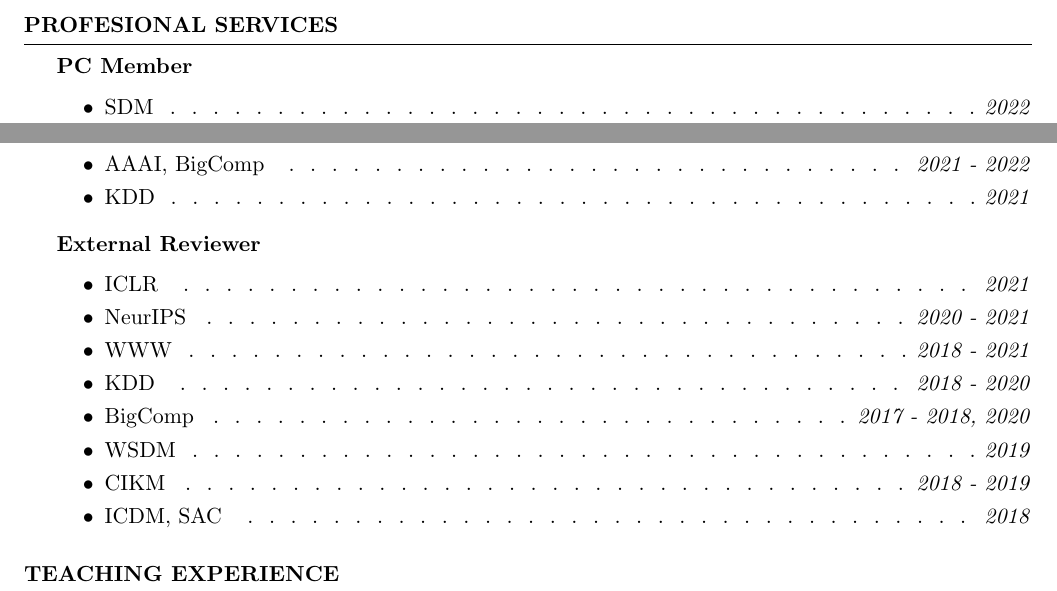
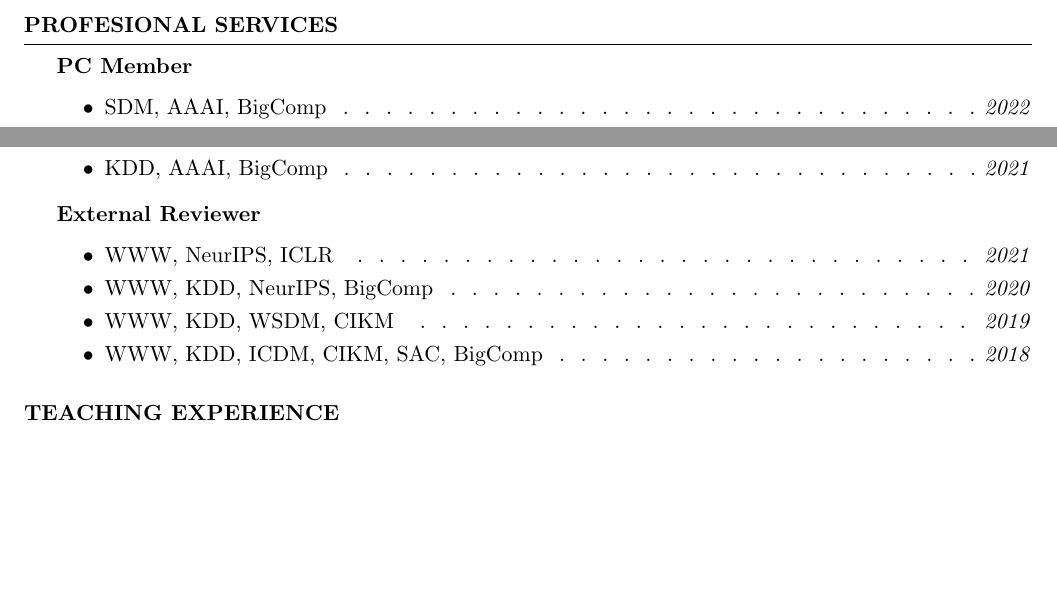
Before and after one commit to jaeminyoo/jaeminyoo.github.io, a LaTeX CV (resources/cv/cv.tex): two parts of pages 2 and 3 of 3, joined at a grey line, cut so that both start at the same text, the shorter picture padded with empty space. Compiled offline with pdfLaTeX.

Commit message:
Update review experience

```diff
--- a/resources/cv/cv.tex
+++ b/resources/cv/cv.tex
@@ -164,21 +164,16 @@
 
 \textbf{PC Member}
 \begin{itemize}[noitemsep]
-	\item SDM \smallskip \Dotfill \emph{2022}
-	\item AAAI, BigComp \smallskip \Dotfill \emph{2021 - 2022}
-	\item KDD \smallskip \Dotfill \emph{2021}
+	\item SDM, AAAI, BigComp \smallskip \Dotfill \emph{2022}
+	\item KDD, AAAI, BigComp \smallskip \Dotfill \emph{2021}
 \end{itemize}
 
 \textbf{External Reviewer}
 \begin{itemize}[noitemsep]
-	\item ICLR \smallskip \Dotfill \emph{2021} \\
-	\item NeurIPS \smallskip \Dotfill \emph{2020 - 2021} \\
-	\item WWW \smallskip \Dotfill \emph{2018 - 2021} \\
-	\item KDD \smallskip \Dotfill \emph{2018 - 2020} \\
-	\item BigComp \smallskip \Dotfill \emph{2017 - 2018, 2020} \\
-	\item WSDM \smallskip \Dotfill \emph{2019} \\
-	\item CIKM \smallskip \Dotfill \emph{2018 - 2019} \\
-	\item ICDM, SAC \smallskip \Dotfill \emph{2018} \\
+	\item WWW, NeurIPS, ICLR \smallskip \Dotfill \emph{2021}
+	\item WWW, KDD, NeurIPS, BigComp \smallskip \Dotfill \emph{2020}
+	\item WWW, KDD, WSDM, CIKM \smallskip \Dotfill \emph{2019}
+	\item WWW, KDD, ICDM, CIKM, SAC, BigComp \smallskip \Dotfill \emph{2018}
 \end{itemize}
 
 \end{rSection}
```
Also changed, not shown: resources/cv/cv.pdf, 1 other file.
